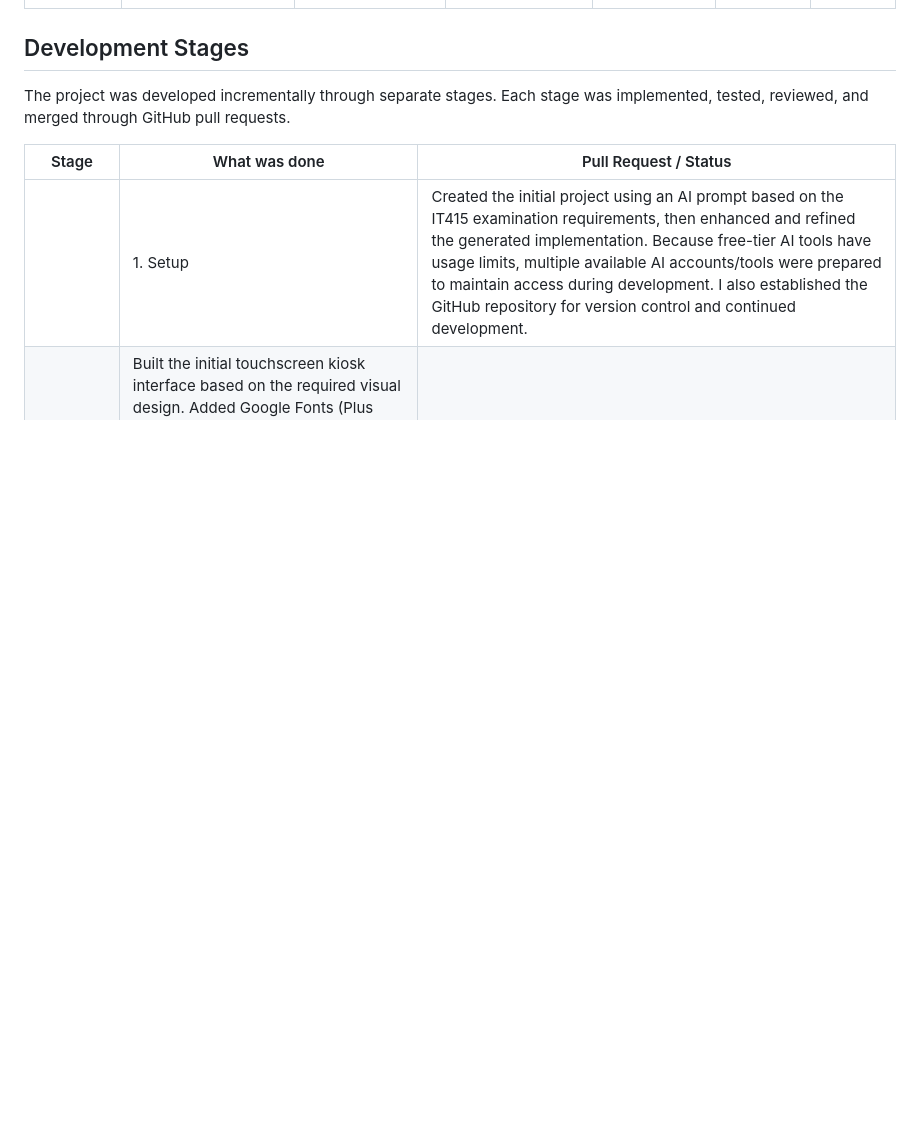
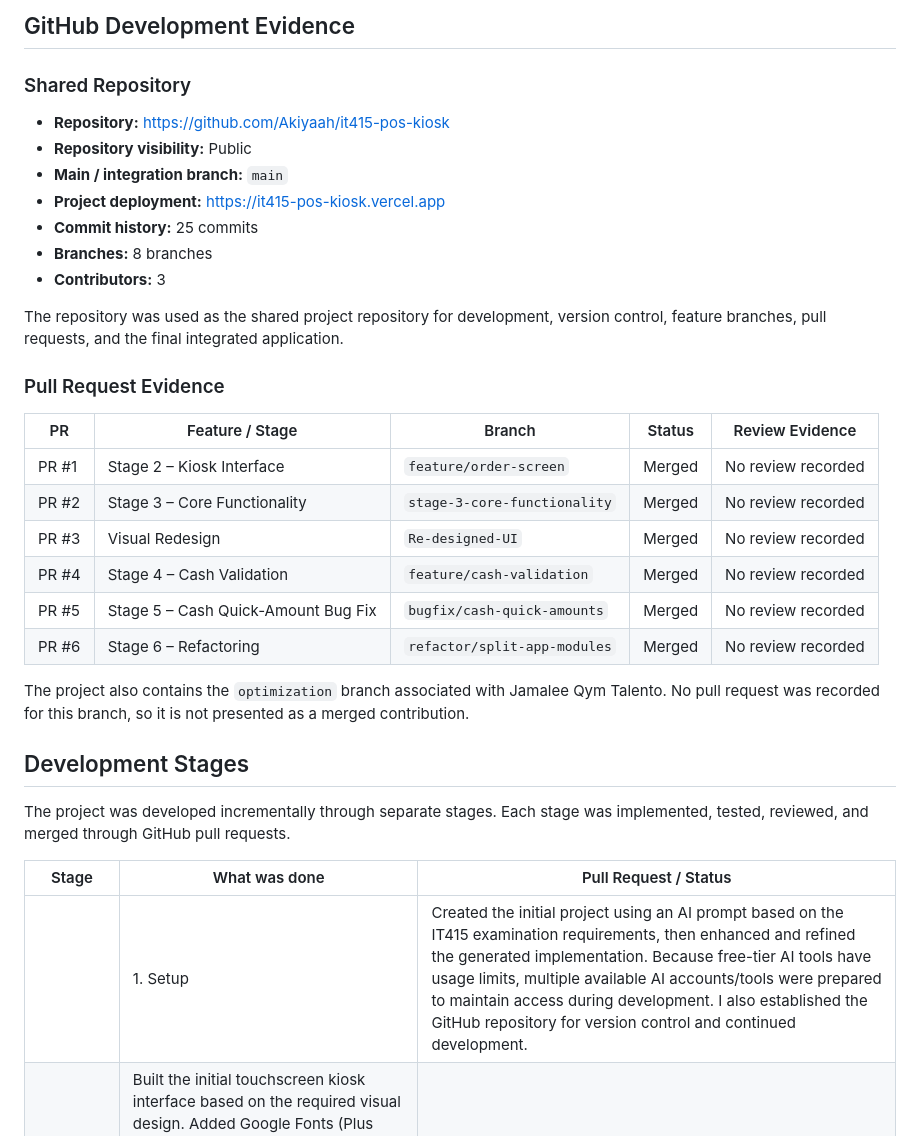
Before and after one commit to Akiyaah/it415-pos-kiosk, a Markdown page: README.md, the part around one of its changes. GitHub-like rendering; blank space fills up the shorter version.

```diff
--- a/README.md
+++ b/README.md
@@ -117,3 +150,30 @@ The application uses simulated QR and card payments only; no real payment gatewa
+## GitHub Development Evidence
+
+### Shared Repository
+
+- **Repository:** https://github.com/Akiyaah/it415-pos-kiosk
+- **Repository visibility:** Public
+- **Main / integration branch:** `main`
+- **Project deployment:** https://it415-pos-kiosk.vercel.app
+- **Commit history:** 25 commits
+- **Branches:** 8 branches
+- **Contributors:** 3
+
+The repository was used as the shared project repository for development, version control, feature branches, pull requests, and the final integrated application.
+
+### Pull Request Evidence
+
+| PR | Feature / Stage | Branch | Status | Review Evidence |
+|---|---|---|---|---|
+| PR #1 | Stage 2 – Kiosk Interface | `feature/order-screen` | Merged | No review recorded |
+| PR #2 | Stage 3 – Core Functionality | `stage-3-core-functionality` | Merged | No review recorded |
+| PR #3 | Visual Redesign | `Re-designed-UI` | Merged | No review recorded |
+| PR #4 | Stage 4 – Cash Validation | `feature/cash-validation` | Merged | No review recorded |
+| PR #5 | Stage 5 – Cash Quick-Amount Bug Fix | `bugfix/cash-quick-amounts` | Merged | No review recorded |
+| PR #6 | Stage 6 – Refactoring | `refactor/split-app-modules` | Merged | No review recorded |
+
+The project also contains the `optimization` branch associated with Jamalee Qym Talento. No pull request was recorded for this branch, so it is not presented as a merged contribution.
+
 ## Development Stages
 
 The project was developed incrementally through separate stages. Each stage was
```
Also changed, not shown: other parts of README.md (+33 -0 lines).
